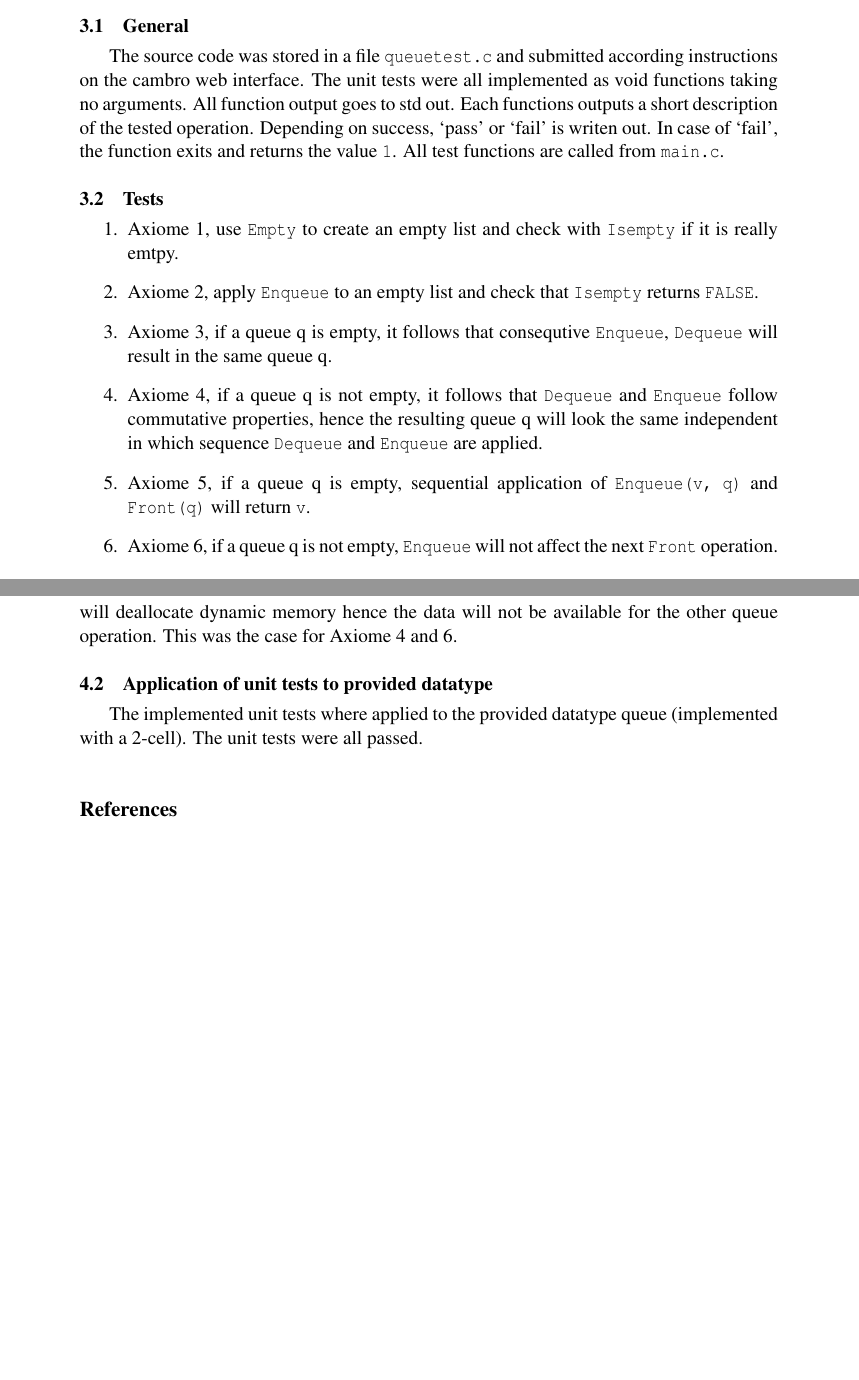
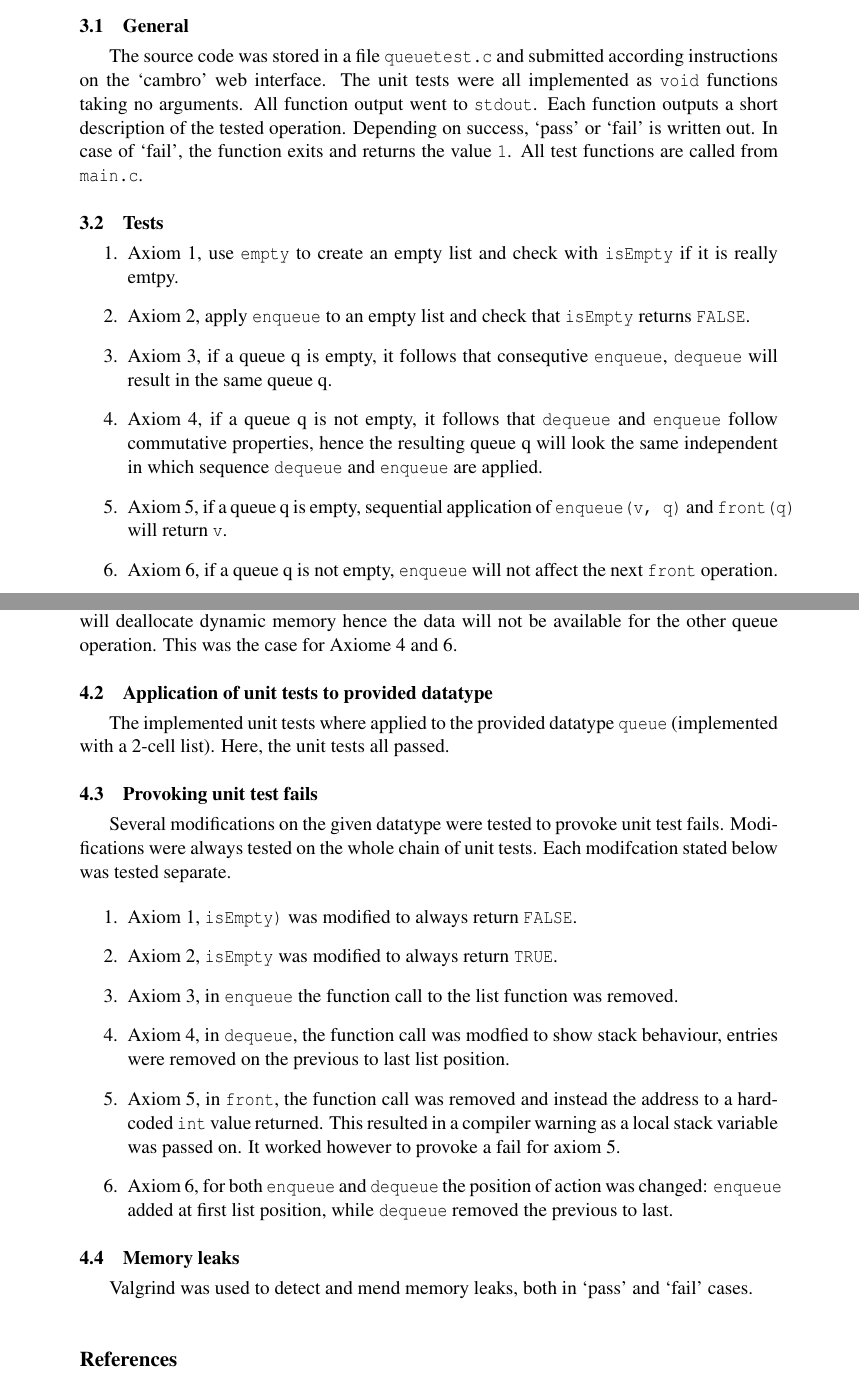
Before and after one commit to lorenzgerber/testing_lr_latex, a LaTeX document (report.tex): two parts of pages 2 and 3 of 3, joined at a grey line, cut so that both start at the same text, the shorter picture padded with empty space. Compiled offline with pdfLaTeX.

Commit message:
final draft

```diff
--- a/report.tex
+++ b/report.tex
@@ -66,31 +66,31 @@ find memory leaks. Development platform was OSX 10.10.
 \section{Results}
 \subsection{General}
 The source code was stored in a file \texttt{queuetest.c} and submitted
-according instructions on the cambro web interface. The unit tests were
-all implemented as void functions taking no arguments. All function
-output goes to std out. Each functions outputs a short description of
-the tested operation. Depending on success, `pass' or `fail' is writen
+according instructions on the `cambro' web interface. The unit tests were
+all implemented as \texttt{void} functions taking no arguments. All function
+output went to \texttt{stdout}. Each function outputs a short description of
+the tested operation. Depending on success, `pass' or `fail' is written
 out. In case of `fail', the function exits and returns the value
 \texttt{1}. All test functions are called from \texttt{main.c}.
 \subsection{Tests}
 \begin{enumerate}
-  \item Axiome 1, use \texttt{Empty} to create an empty list and check
-    with \texttt{Isempty} if it is really emtpy.
-    \item Axiome 2, apply \texttt{Enqueue} to an empty list and check
-      that \texttt{Isempty} returns \texttt{FALSE}.
-      \item Axiome 3, if a queue q is empty, it follows that
-        consequtive \texttt{Enqueue}, \texttt{Dequeue} will result in
+  \item Axiom 1, use \texttt{empty} to create an empty list and check
+    with \texttt{isEmpty} if it is really emtpy.
+    \item Axiom 2, apply \texttt{enqueue} to an empty list and check
+      that \texttt{isEmpty} returns \texttt{FALSE}.
+      \item Axiom 3, if a queue q is empty, it follows that
+        consequtive \texttt{enqueue}, \texttt{dequeue} will result in
         the same queue q.
-        \item Axiome 4, if a queue q is not empty, it follows that
-          \texttt{Dequeue} and \texttt{Enqueue} follow commutative
+        \item Axiom 4, if a queue q is not empty, it follows that
+          \texttt{dequeue} and \texttt{enqueue} follow commutative
           properties, hence the resulting queue q will look the same
-          independent in which sequence \texttt{Dequeue} and
-          \texttt{Enqueue} are applied.
-          \item Axiome 5, if a queue q is empty, sequential
-            application of \texttt{Enqueue(v, q)} and
-            \texttt{Front(q)} will return \texttt{v}.
-            \item Axiome 6, if a queue q is not empty,
-              \texttt{Enqueue} will not affect the next \texttt{Front}
+          independent in which sequence \texttt{dequeue} and
+          \texttt{enqueue} are applied.
+          \item Axiom 5, if a queue q is empty, sequential
+            application of \texttt{enqueue(v, q)} and
+            \texttt{front(q)} will return \texttt{v}.
+            \item Axiom 6, if a queue q is not empty,
+              \texttt{enqueue} will not affect the next \texttt{front}
               operation.
 \end{enumerate}
 
@@ -99,13 +99,42 @@ out. In case of `fail', the function exits and returns the value
 The given implementation of queues with 2-cell uses dynamic memory
 allocation in C. Memory handling functions are implemented. Therefore,
 when comparing the outcome of two independent queues, two sets of data
-have to be prepared. Operations such as \texttt{Dequeue} will
+have to be prepared. Operations such as \texttt{dequeue} will
 deallocate dynamic memory hence the data will not be available for the
 other queue operation. This was the case for Axiome 4 and 6.
 
 \subsection{Application of unit tests to provided datatype}
 The implemented unit tests where applied to the provided datatype
-queue (implemented with a 2-cell). The unit tests were all passed.
+\texttt{queue} (implemented with a 2-cell list). Here, the unit tests
+all passed.
+
+\subsection{Provoking unit test fails}
+Several modifications on the given datatype were tested to provoke
+unit test fails. Modifications were always tested on the whole chain
+of unit tests. Each modifcation stated below was tested separate.
+
+\begin{enumerate}
+\item Axiom 1, \texttt{isEmpty)} was modified to always
+return \texttt{FALSE}.
+\item Axiom 2, \texttt{isEmpty} was modified to always
+    return \texttt{TRUE}.
+\item Axiom 3, in \texttt{enqueue} the function call
+  to the list function was removed.
+\item Axiom 4, in \texttt{dequeue}, the function call
+  was modfied to show stack behaviour, entries were removed on the
+  previous to last list position.
+\item Axiom 5, in \texttt{front}, the function call
+  was removed and instead the address to a hardcoded \texttt{int} value
+  returned. This resulted in a compiler warning as a local stack
+  variable was passed on. It worked however to provoke a fail for axiom
+  5.
+\item Axiom 6, for both \texttt{enqueue} and \texttt{dequeue} the
+  position of action was changed: \texttt{enqueue} added at first list
+  position, while \texttt{dequeue} removed the previous to last.
+\end{enumerate}
+
+\subsection{Memory leaks}
+Valgrind was used to detect and mend memory leaks, both in `pass' and `fail' cases.
 
 \addcontentsline{toc}{section}{\refname}
 \bibliography{references}
```
Also changed, not shown: report.pdf.
